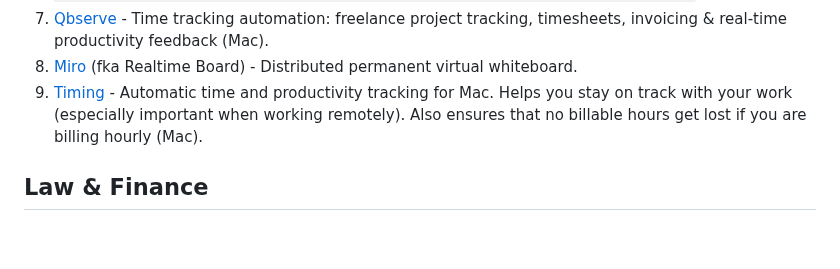
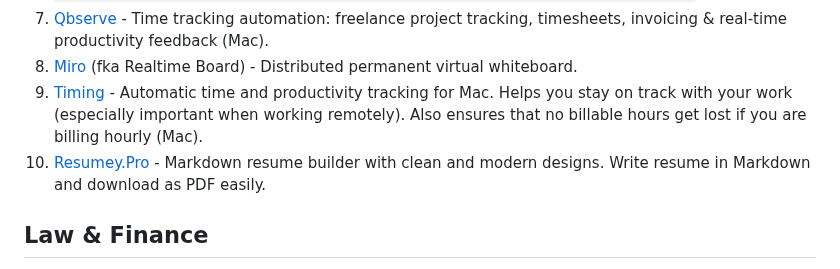
Before and after one commit to lukasz-madon/awesome-remote-job, a Markdown page: README.md, the part around the change. GitHub-like rendering; blank space fills up the shorter version.

```diff
--- a/README.md
+++ b/README.md
@@ -575,6 +575,7 @@ A curated list of awesome [remote working](https://en.wikipedia.org/wiki/Telecom
   1. [Qbserve](https://qotoqot.com/qbserve/) - Time tracking automation: freelance project tracking, timesheets, invoicing & real-time productivity feedback (Mac).
   1. [Miro](https://miro.com) (fka Realtime Board) - Distributed permanent virtual whiteboard.
   1. [Timing](https://timingapp.com/?lang=en) - Automatic time and productivity tracking for Mac. Helps you stay on track with your work (especially important when working remotely). Also ensures that no billable hours get lost if you are billing hourly (Mac).
+  1. [Resumey.Pro](https://resumey.pro/) - Markdown resume builder with clean and modern designs. Write resume in Markdown and download as PDF easily.
 
 ## Law & Finance
   1. [1099 contractors](https://www.smartcapitalmind.com/what-is-a-1099-contractor.htm) – US based companies can hire remote workers as.
```
